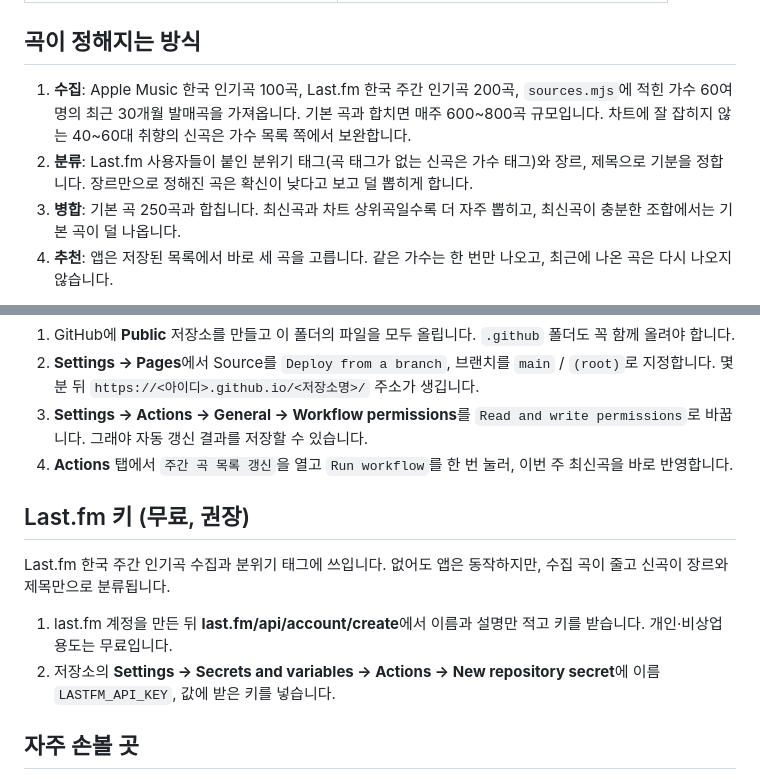
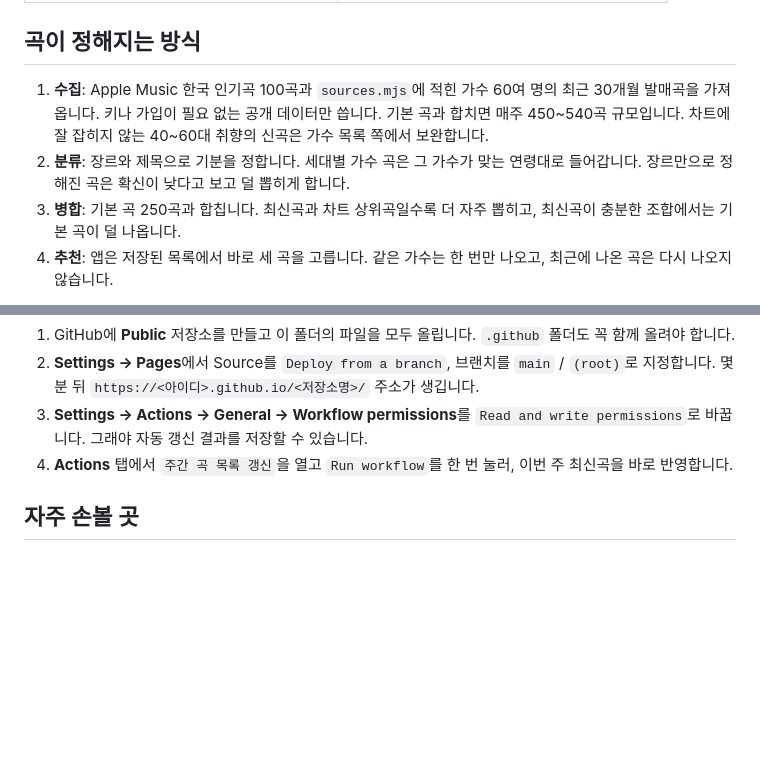
Before and after one commit to ksm7789/musicfindfeel.github.io, a Markdown page: README.md, 2 parts joined by grey strips. GitHub-like rendering; blank space fills up the shorter version.

```diff
--- a/README.md
+++ b/README.md
@@ -16,8 +16,8 @@
 
 ## 곡이 정해지는 방식
 
-1. **수집**: Apple Music 한국 인기곡 100곡, Last.fm 한국 주간 인기곡 200곡, `sources.mjs`에 적힌 가수 60여 명의 최근 30개월 발매곡을 가져옵니다. 기본 곡과 합치면 매주 600~800곡 규모입니다. 차트에 잘 잡히지 않는 40~60대 취향의 신곡은 가수 목록 쪽에서 보완합니다.
-2. **분류**: Last.fm 사용자들이 붙인 분위기 태그(곡 태그가 없는 신곡은 가수 태그)와 장르, 제목으로 기분을 정합니다. 장르만으로 정해진 곡은 확신이 낮다고 보고 덜 뽑히게 합니다.
+1. **수집**: Apple Music 한국 인기곡 100곡과 `sources.mjs`에 적힌 가수 60여 명의 최근 30개월 발매곡을 가져옵니다. 키나 가입이 필요 없는 공개 데이터만 씁니다. 기본 곡과 합치면 매주 450~540곡 규모입니다. 차트에 잘 잡히지 않는 40~60대 취향의 신곡은 가수 목록 쪽에서 보완합니다.
+2. **분류**: 장르와 제목으로 기분을 정합니다. 세대별 가수 곡은 그 가수가 맞는 연령대로 들어갑니다. 장르만으로 정해진 곡은 확신이 낮다고 보고 덜 뽑히게 합니다.
 3. **병합**: 기본 곡 250곡과 합칩니다. 최신곡과 차트 상위곡일수록 더 자주 뽑히고, 최신곡이 충분한 조합에서는 기본 곡이 덜 나옵니다.
 4. **추천**: 앱은 저장된 목록에서 바로 세 곡을 고릅니다. 같은 가수는 한 번만 나오고, 최근에 나온 곡은 다시 나오지 않습니다.
 
@@ -32,13 +32,6 @@ GitHub Pages와 자동 갱신은 **공개(Public) 저장소**에서 무료입니
 3. **Settings → Actions → General → Workflow permissions**를 `Read and write permissions`로 바꿉니다. 그래야 자동 갱신 결과를 저장할 수 있습니다.
 4. **Actions** 탭에서 `주간 곡 목록 갱신`을 열고 `Run workflow`를 한 번 눌러, 이번 주 최신곡을 바로 반영합니다.
 
-## Last.fm 키 (무료, 권장)
-
-Last.fm 한국 주간 인기곡 수집과 분위기 태그에 쓰입니다. 없어도 앱은 동작하지만, 수집 곡이 줄고 신곡이 장르와 제목만으로 분류됩니다.
-
-1. last.fm 계정을 만든 뒤 **last.fm/api/account/create**에서 이름과 설명만 적고 키를 받습니다. 개인·비상업 용도는 무료입니다.
-2. 저장소의 **Settings → Secrets and variables → Actions → New repository secret**에 이름 `LASTFM_API_KEY`, 값에 받은 키를 넣습니다.
-
 ## 자주 손볼 곳
 
 - **세대별 가수 추가·삭제**: `scripts/sources.mjs`의 `WATCH_ARTISTS`
```
